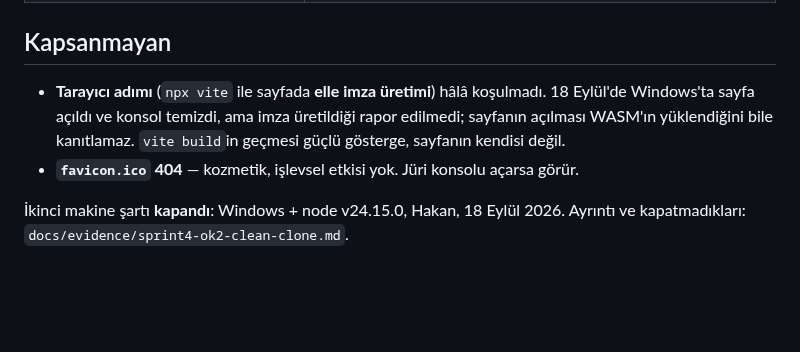
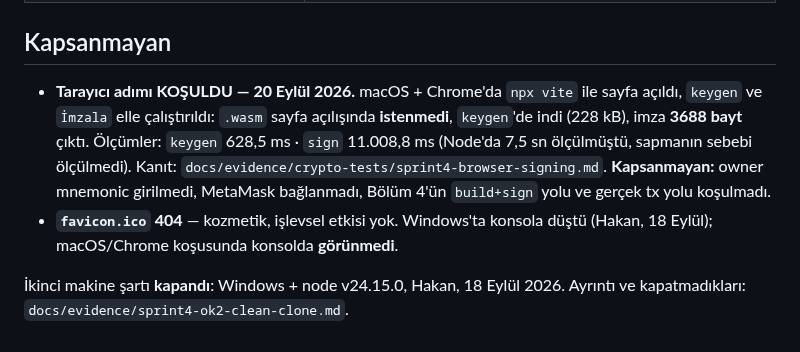
Before and after one commit to akifaybek/pq-safe, a Markdown page: docs/FRONTEND-KURULUM.md, the part around the change. GitHub-like rendering; blank space fills up the shorter version.

```diff
--- a/docs/FRONTEND-KURULUM.md
+++ b/docs/FRONTEND-KURULUM.md
@@ -172,12 +172,16 @@ cast rpc eth_getTransactionReceipt <hash> --rpc-url <arşiv-url>
 
 ## Kapsanmayan
 
-- **Tarayıcı adımı** (`npx vite` ile sayfada **elle imza üretimi**) hâlâ
-  koşulmadı. 18 Eylül'de Windows'ta sayfa açıldı ve konsol temizdi, ama imza
-  üretildiği rapor edilmedi; sayfanın açılması WASM'ın yüklendiğini bile
-  kanıtlamaz. `vite build`in geçmesi güçlü gösterge, sayfanın kendisi değil.
-- **`favicon.ico` 404** — kozmetik, işlevsel etkisi yok. Jüri konsolu açarsa
-  görür.
+- **Tarayıcı adımı KOŞULDU — 20 Eylül 2026.** macOS + Chrome'da `npx vite` ile
+  sayfa açıldı, `keygen` ve `İmzala` elle çalıştırıldı: `.wasm` sayfa açılışında
+  **istenmedi**, `keygen`'de indi (228 kB), imza **3688 bayt** çıktı. Ölçümler:
+  `keygen` 628,5 ms · `sign` 11.008,8 ms (Node'da 7,5 sn ölçülmüştü, sapmanın
+  sebebi ölçülmedi). Kanıt:
+  `docs/evidence/crypto-tests/sprint4-browser-signing.md`.
+  **Kapsanmayan:** owner mnemonic girilmedi, MetaMask bağlanmadı, Bölüm 4'ün
+  `build+sign` yolu ve gerçek tx yolu koşulmadı.
+- **`favicon.ico` 404** — kozmetik, işlevsel etkisi yok. Windows'ta konsola
+  düştü (Hakan, 18 Eylül); macOS/Chrome koşusunda konsolda **görünmedi**.
 
 İkinci makine şartı **kapandı**: Windows + node v24.15.0, Hakan, 18 Eylül 2026.
 Ayrıntı ve kapatmadıkları: `docs/evidence/sprint4-ok2-clean-clone.md`.
```
Also changed, not shown: docs/evidence/sprint4-ok2-clean-clone.md (+10 -3 lines), 1 other file.
